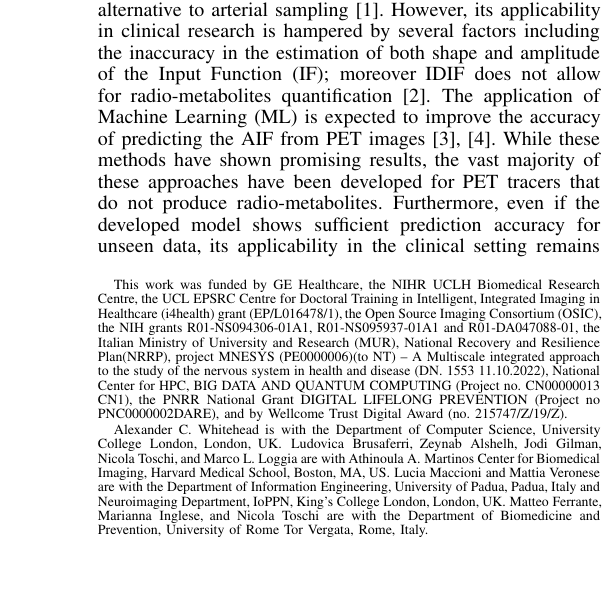
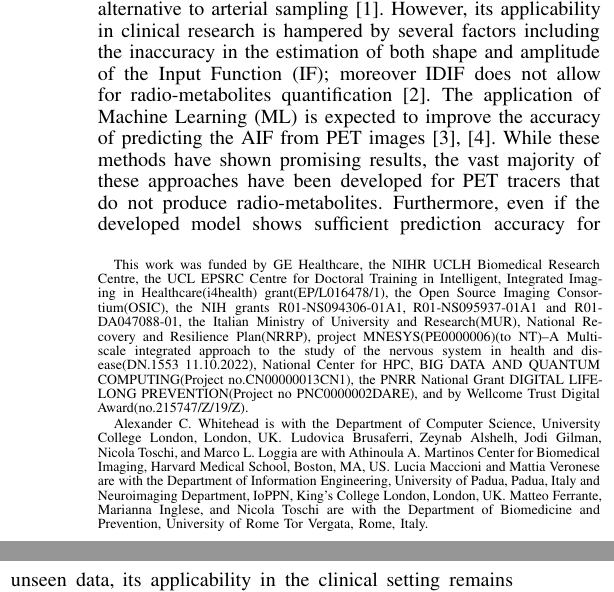
Before and after one commit to ALEXJAZZ008008/AI-estimation-AIF-IEEEMIC, a LaTeX paper (main.tex): part of one column of page 1 of 2 before the commit and two parts of the columns of page 1 of 2 after it, the two joined at a grey line, cut so that both start at the same text. Compiled offline with pdfLaTeX.

Commit message:
Updates from Overleaf

```diff
--- a/main.tex
+++ b/main.tex
@@ -41,11 +41,6 @@
 
 \input{glossary}
 
-% \markboth{IEEE TRANSACTIONS ON NUCLEAR SCIENCE, VOL. XX, NO. XX, XXXX 2020}
-% {Author \MakeLowercase{\textit{et al.}}: Preparation of Papers for Review by the \textsc{IEEE Transactions on Nuclear  Science} \newline (May 2020)}
-
-\usepackage{lipsum}
-
 \begin{document}
     \title{
         \vspace{-0.75cm}
@@ -72,7 +67,7 @@
 
         \thanks{
             \scriptsize
-            This work was funded by GE Healthcare, the NIHR UCLH Biomedical Research Centre, the UCL EPSRC Centre for Doctoral Training in Intelligent, Integrated Imaging in Healthcare (i4health) grant (EP/L016478/1), the Open Source Imaging Consortium (OSIC), the NIH grants R01-NS094306-01A1, R01-NS095937-01A1 and R01-DA047088-01, the Italian Ministry of University and Research (MUR), National Recovery and Resilience Plan(NRRP), project MNESYS (PE0000006)(to NT) – A Multiscale integrated approach to the study of the nervous system in health and disease (DN. 1553 11.10.2022), National Center for HPC, BIG DATA AND QUANTUM COMPUTING (Project no. CN00000013 CN1), the PNRR National Grant DIGITAL LIFELONG PREVENTION (Project no PNC0000002DARE), and by Wellcome Trust Digital Award (no. 215747/Z/19/Z).
+            This work was funded by GE Healthcare, the NIHR UCLH Biomedical Research Centre, the UCL EPSRC Centre for Doctoral Training in Intelligent, Integrated Imaging in Healthcare(i4health) grant(EP/L016478/1), the Open Source Imaging Consortium(OSIC), the NIH grants R01-NS094306-01A1, R01-NS095937-01A1 and R01-DA047088-01, the Italian Ministry of University and Research(MUR), National Recovery and Resilience Plan(NRRP), project MNESYS(PE0000006)(to NT)–A Multiscale integrated approach to the study of the nervous system in health and disease(DN.1553 11.10.2022), National Center for HPC, BIG DATA AND QUANTUM COMPUTING(Project no.CN00000013CN1), the PNRR National Grant DIGITAL LIFELONG PREVENTION(Project no PNC0000002DARE), and by Wellcome Trust Digital Award(no.215747/Z/19/Z).
         }
         \thanks{
             \scriptsize
```
